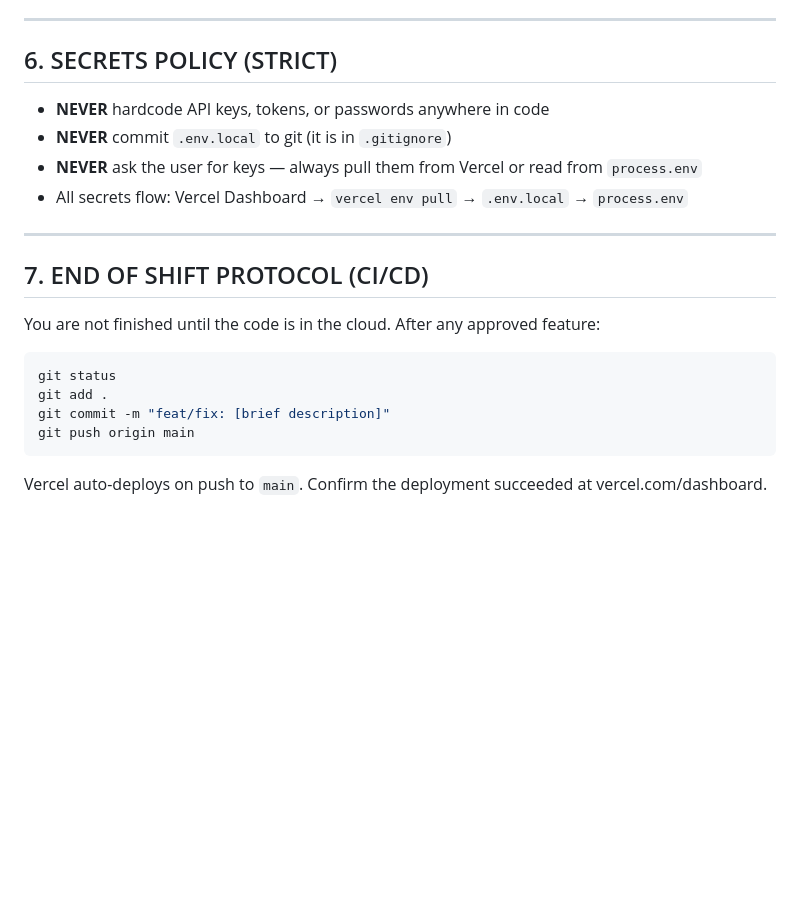
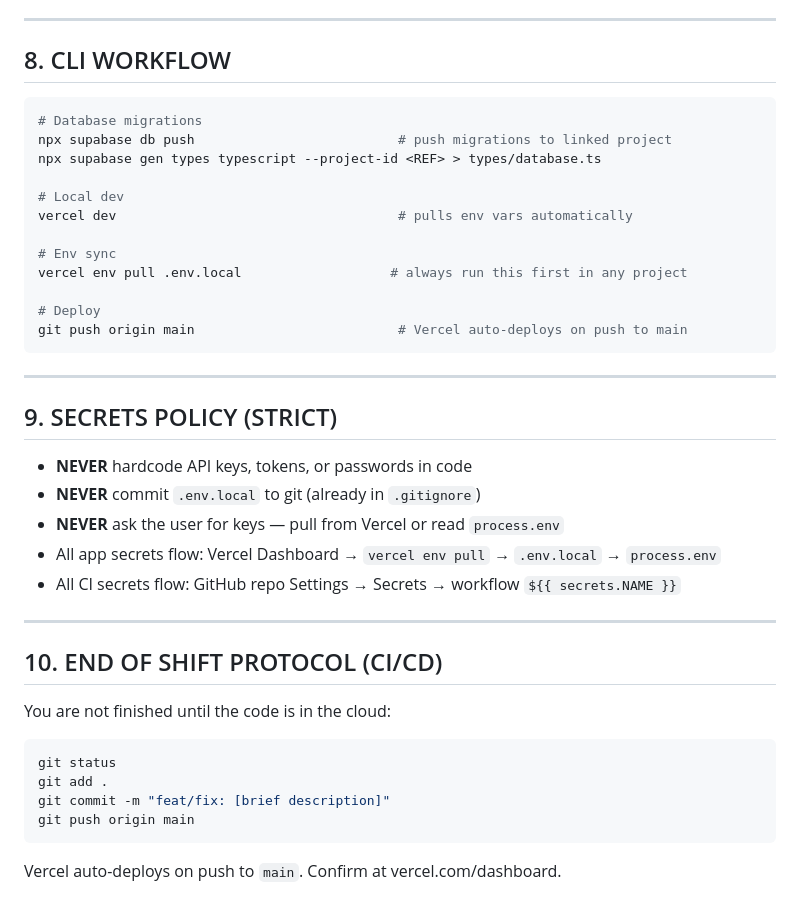
Before and after one commit to GAB-Climate-Smart/gab-ramsar-map, a Markdown page: AI_BLUEPRINT.md, the part around one of its changes. Drawn GitHub-style; blank space fills up the shorter version.

````diff
--- a/AI_BLUEPRINT.md
+++ b/AI_BLUEPRINT.md
@@ -84,20 +123,39 @@ Use these tools via the terminal for all infrastructure work:
 
 ---
 
-## 6. SECRETS POLICY (STRICT)
-- **NEVER** hardcode API keys, tokens, or passwords anywhere in code
-- **NEVER** commit `.env.local` to git (it is in `.gitignore`)
-- **NEVER** ask the user for keys — always pull them from Vercel or read from `process.env`
-- All secrets flow: Vercel Dashboard → `vercel env pull` → `.env.local` → `process.env`
+## 8. CLI WORKFLOW
+```bash
+# Database migrations
+npx supabase db push                          # push migrations to linked project
+npx supabase gen types typescript --project-id <REF> > types/database.ts
+
+# Local dev
+vercel dev                                    # pulls env vars automatically
+
+# Env sync
+vercel env pull .env.local                   # always run this first in any project
+
+# Deploy
+git push origin main                          # Vercel auto-deploys on push to main
+```
 
 ---
 
-## 7. END OF SHIFT PROTOCOL (CI/CD)
-You are not finished until the code is in the cloud. After any approved feature:
+## 9. SECRETS POLICY (STRICT)
+- **NEVER** hardcode API keys, tokens, or passwords in code
+- **NEVER** commit `.env.local` to git (already in `.gitignore`)
+- **NEVER** ask the user for keys — pull from Vercel or read `process.env`
+- All app secrets flow: Vercel Dashboard → `vercel env pull` → `.env.local` → `process.env`
+- All CI secrets flow: GitHub repo Settings → Secrets → workflow `${{ secrets.NAME }}`
+
+---
+
+## 10. END OF SHIFT PROTOCOL (CI/CD)
+You are not finished until the code is in the cloud:
 ```bash
 git status
 git add .
 git commit -m "feat/fix: [brief description]"
 git push origin main
 ```
-Vercel auto-deploys on push to `main`. Confirm the deployment succeeded at vercel.com/dashboard.
+Vercel auto-deploys on push to `main`. Confirm at vercel.com/dashboard.
````
Also changed, not shown: other parts of AI_BLUEPRINT.md (+78 -39 lines).
